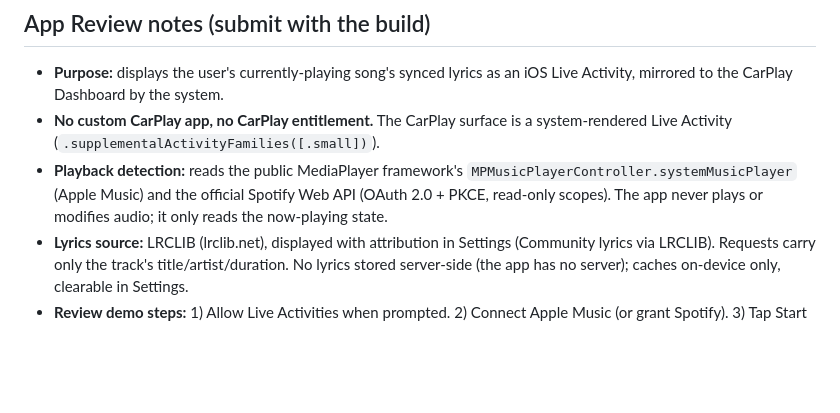
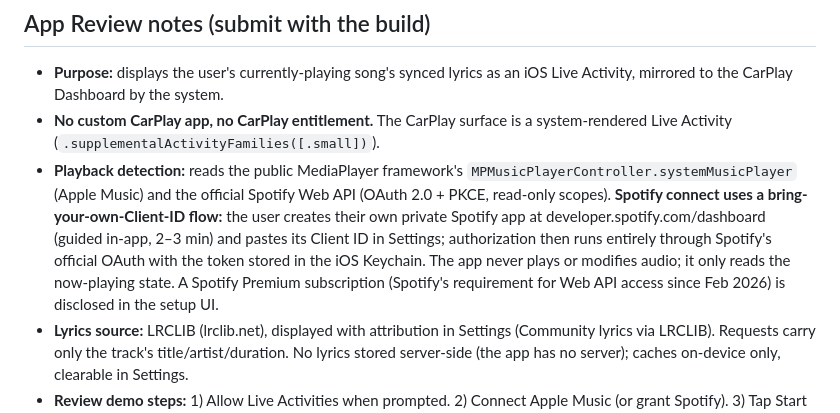
Before and after one commit to kaesarianahmadi/caraoke, a Markdown page: research/app-store-record-draft.md, the part around the change. Drawn GitHub-style; blank space fills up the shorter version.

Commit message:
Review notes: explain BYO Spotify Client ID flow for App Review

```diff
--- a/research/app-store-record-draft.md
+++ b/research/app-store-record-draft.md
@@ -62,8 +62,14 @@ Ride Mode, live lyrics on CarPlay, Apple Music + Spotify, lifetime option.
   system-rendered Live Activity (`.supplementalActivityFamilies([.small])`).
 - **Playback detection:** reads the public MediaPlayer framework's
   `MPMusicPlayerController.systemMusicPlayer` (Apple Music) and the official
-  Spotify Web API (OAuth 2.0 + PKCE, read-only scopes). The app never plays or
-  modifies audio; it only reads the now-playing state.
+  Spotify Web API (OAuth 2.0 + PKCE, read-only scopes). **Spotify connect
+  uses a bring-your-own-Client-ID flow:** the user creates their own private
+  Spotify app at developer.spotify.com/dashboard (guided in-app, 2–3 min)
+  and pastes its Client ID in Settings; authorization then runs entirely
+  through Spotify's official OAuth with the token stored in the iOS
+  Keychain. The app never plays or modifies audio; it only reads the
+  now-playing state. A Spotify Premium subscription (Spotify's requirement
+  for Web API access since Feb 2026) is disclosed in the setup UI.
 - **Lyrics source:** LRCLIB (lrclib.net), displayed with attribution in
   Settings (Community lyrics via LRCLIB). Requests carry only the track's
   title/artist/duration. No lyrics stored server-side (the app has no server);
```
